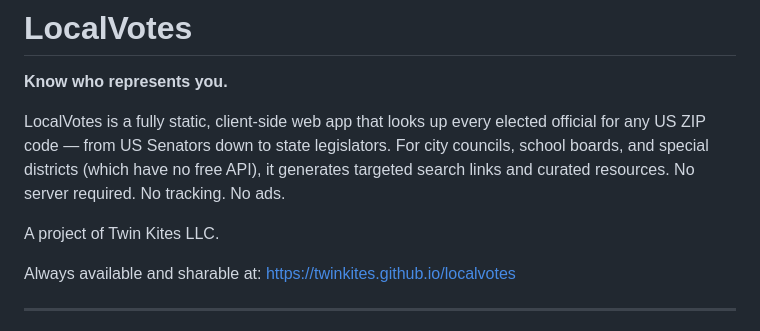
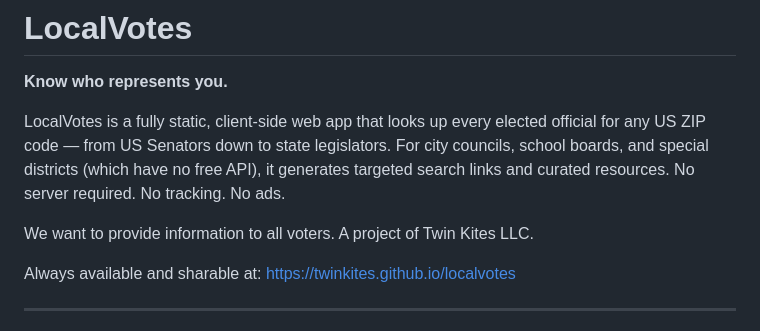
Before and after one commit to twinkites/localvotes, a Markdown page: README.md, the part around the change. Drawn GitHub-style.

```diff
--- a/README.md
+++ b/README.md
@@ -4,7 +4,7 @@
 
 LocalVotes is a fully static, client-side web app that looks up every elected official for any US ZIP code — from US Senators down to state legislators. For city councils, school boards, and special districts (which have no free API), it generates targeted search links and curated resources. No server required. No tracking. No ads.
 
-A project of Twin Kites LLC.
+We want to provide information to all voters. A project of Twin Kites LLC.
 
 Always available and sharable at: https://twinkites.github.io/localvotes
 
```
